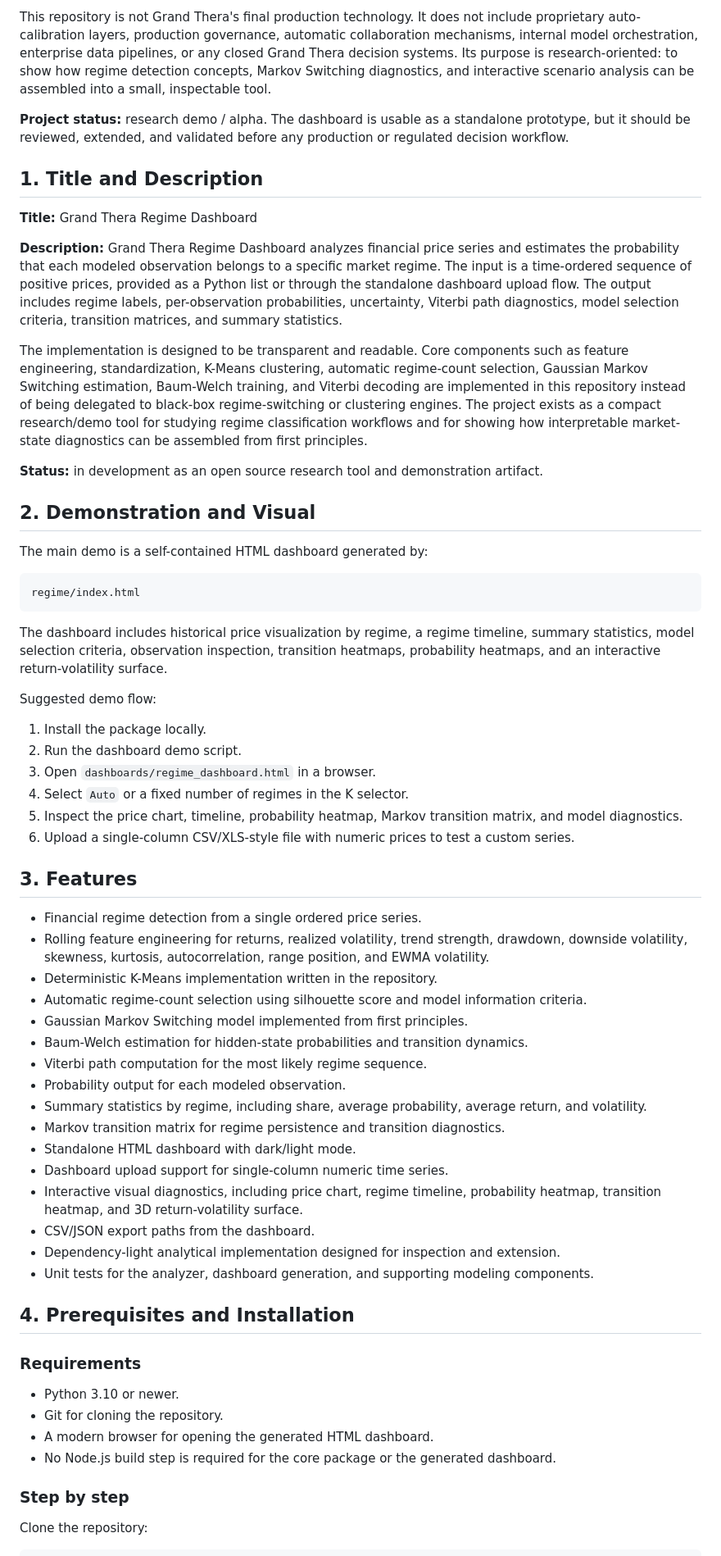
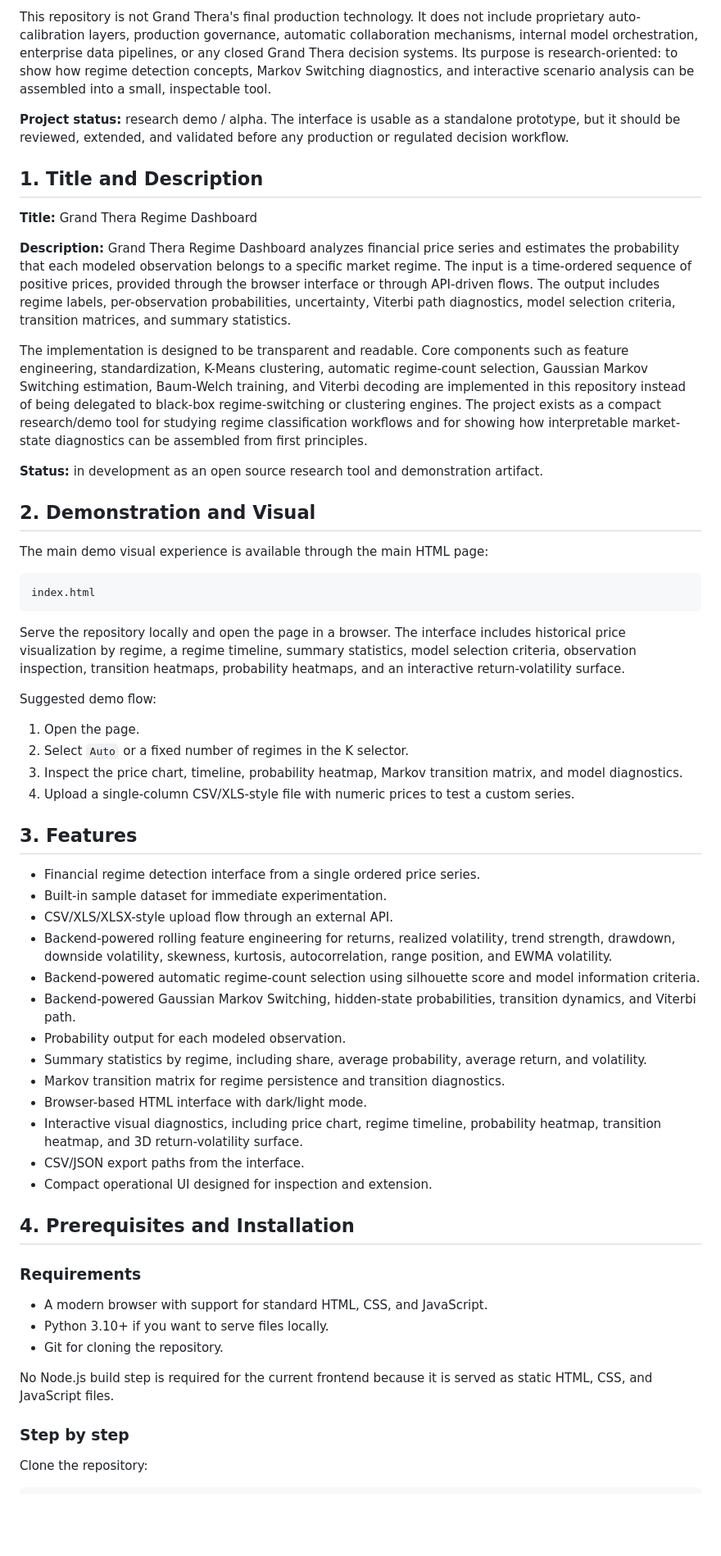
Before and after one commit to GrandThera/AIT-regime, a Markdown page: README.md, the part around one of its changes. Shown at 82% size. Rendered like a GitHub page; blank space fills up the shorter version.

Commit message:
updating readme based on the new structure

````diff
--- a/README.md
+++ b/README.md
@@ -4,13 +4,13 @@ Grand Thera Regime Dashboard is a compact open source research demo for explorin
 
 This repository is not Grand Thera's final production technology. It does not include proprietary auto-calibration layers, production governance, automatic collaboration mechanisms, internal model orchestration, enterprise data pipelines, or any closed Grand Thera decision systems. Its purpose is research-oriented: to show how regime detection concepts, Markov Switching diagnostics, and interactive scenario analysis can be assembled into a small, inspectable tool.
 
-**Project status:** research demo / alpha. The dashboard is usable as a standalone prototype, but it should be reviewed, extended, and validated before any production or regulated decision workflow.
+**Project status:** research demo / alpha. The interface is usable as a standalone prototype, but it should be reviewed, extended, and validated before any production or regulated decision workflow.
 
 ## 1. Title and Description
 
 **Title:** Grand Thera Regime Dashboard
 
-**Description:** Grand Thera Regime Dashboard analyzes financial price series and estimates the probability that each modeled observation belongs to a specific market regime. The input is a time-ordered sequence of positive prices, provided as a Python list or through the standalone dashboard upload flow. The output includes regime labels, per-observation probabilities, uncertainty, Viterbi path diagnostics, model selection criteria, transition matrices, and summary statistics.
+**Description:** Grand Thera Regime Dashboard analyzes financial price series and estimates the probability that each modeled observation belongs to a specific market regime. The input is a time-ordered sequence of positive prices, provided through the browser interface or through API-driven flows. The output includes regime labels, per-observation probabilities, uncertainty, Viterbi path diagnostics, model selection criteria, transition matrices, and summary statistics.
 
 The implementation is designed to be transparent and readable. Core components such as feature engineering, standardization, K-Means clustering, automatic regime-count selection, Gaussian Markov Switching estimation, Baum-Welch training, and Viterbi decoding are implemented in this repository instead of being delegated to black-box regime-switching or clustering engines. The project exists as a compact research/demo tool for studying regime classification workflows and for showing how interpretable market-state diagnostics can be assembled from first principles.
 
@@ -18,50 +18,46 @@ The implementation is designed to be transparent and readable. Core components s
 
 ## 2. Demonstration and Visual
 
-The main demo is a self-contained HTML dashboard generated by:
+The main demo visual experience is available through the main HTML page:
 
 ```text
-regime/index.html
+index.html
 ```
 
-The dashboard includes historical price visualization by regime, a regime timeline, summary statistics, model selection criteria, observation inspection, transition heatmaps, probability heatmaps, and an interactive return-volatility surface.
+Serve the repository locally and open the page in a browser. The interface includes historical price visualization by regime, a regime timeline, summary statistics, model selection criteria, observation inspection, transition heatmaps, probability heatmaps, and an interactive return-volatility surface.
 
 Suggested demo flow:
 
-1. Install the package locally.
-2. Run the dashboard demo script.
-3. Open `dashboards/regime_dashboard.html` in a browser.
-4. Select `Auto` or a fixed number of regimes in the K selector.
-5. Inspect the price chart, timeline, probability heatmap, Markov transition matrix, and model diagnostics.
-6. Upload a single-column CSV/XLS-style file with numeric prices to test a custom series.
+1. Open the page.
+2. Select `Auto` or a fixed number of regimes in the K selector.
+3. Inspect the price chart, timeline, probability heatmap, Markov transition matrix, and model diagnostics.
+4. Upload a single-column CSV/XLS-style file with numeric prices to test a custom series.
 
 ## 3. Features
 
-- Financial regime detection from a single ordered price series.
-- Rolling feature engineering for returns, realized volatility, trend strength, drawdown, downside volatility, skewness, kurtosis, autocorrelation, range position, and EWMA volatility.
-- Deterministic K-Means implementation written in the repository.
-- Automatic regime-count selection using silhouette score and model information criteria.
-- Gaussian Markov Switching model implemented from first principles.
-- Baum-Welch estimation for hidden-state probabilities and transition dynamics.
-- Viterbi path computation for the most likely regime sequence.
+- Financial regime detection interface from a single ordered price series.
+- Built-in sample dataset for immediate experimentation.
+- CSV/XLS/XLSX-style upload flow through an external API.
+- Backend-powered rolling feature engineering for returns, realized volatility, trend strength, drawdown, downside volatility, skewness, kurtosis, autocorrelation, range position, and EWMA volatility.
+- Backend-powered automatic regime-count selection using silhouette score and model information criteria.
+- Backend-powered Gaussian Markov Switching, hidden-state probabilities, transition dynamics, and Viterbi path.
 - Probability output for each modeled observation.
 - Summary statistics by regime, including share, average probability, average return, and volatility.
 - Markov transition matrix for regime persistence and transition diagnostics.
-- Standalone HTML dashboard with dark/light mode.
-- Dashboard upload support for single-column numeric time series.
+- Browser-based HTML interface with dark/light mode.
 - Interactive visual diagnostics, including price chart, regime timeline, probability heatmap, transition heatmap, and 3D return-volatility surface.
-- CSV/JSON export paths from the dashboard.
-- Dependency-light analytical implementation designed for inspection and extension.
-- Unit tests for the analyzer, dashboard generation, and supporting modeling components.
+- CSV/JSON export paths from the interface.
+- Compact operational UI designed for inspection and extension.
 
 ## 4. Prerequisites and Installation
 
 ### Requirements
 
-- Python 3.10 or newer.
+- A modern browser with support for standard HTML, CSS, and JavaScript.
+- Python 3.10+ if you want to serve files locally.
 - Git for cloning the repository.
-- A modern browser for opening the generated HTML dashboard.
-- No Node.js build step is required for the core package or the generated dashboard.
+
+No Node.js build step is required for the current frontend because it is served as static HTML, CSS, and JavaScript files.
 
 ### Step by step
 
````
Also changed, not shown: other parts of README.md (+46 -26 lines).
